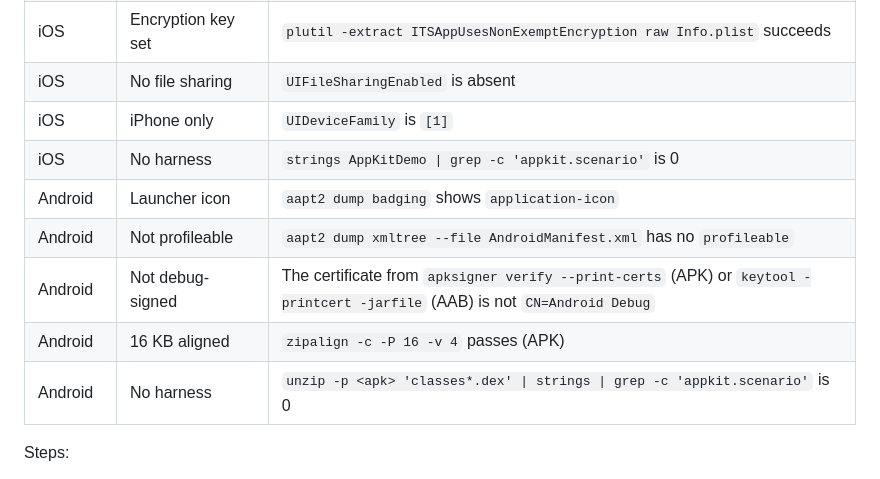
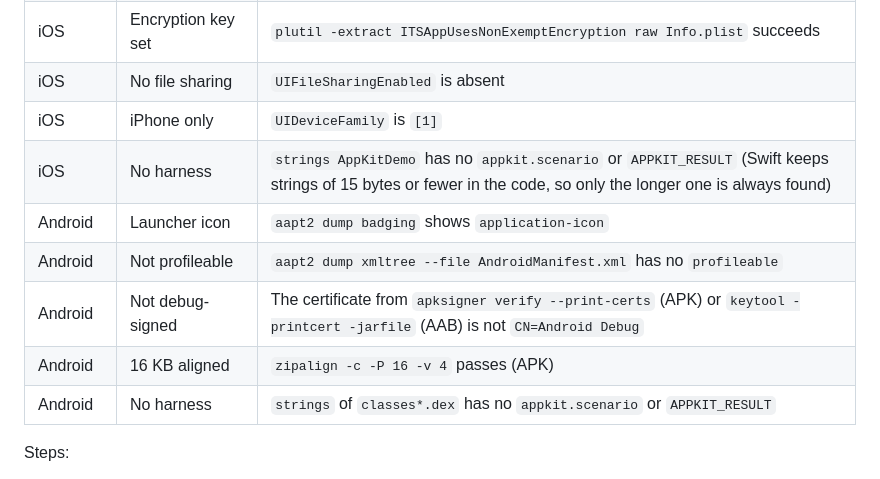
Before and after one commit to glesage/freenet-appkit, a Markdown page: docs/store-build-plan.md, the part around the change. Drawn GitHub-style.

Commit message:
Plan: harness check also looks for APPKIT_RESULT
Co-Authored-By: Claude Opus 5.5 <noreply@anthropic.com>

```diff
--- a/docs/store-build-plan.md
+++ b/docs/store-build-plan.md
@@ -147,12 +147,12 @@ The repository has no unit test targets. Each task checks its result with `scrip
 | iOS | Encryption key set | `plutil -extract ITSAppUsesNonExemptEncryption raw Info.plist` succeeds |
 | iOS | No file sharing | `UIFileSharingEnabled` is absent |
 | iOS | iPhone only | `UIDeviceFamily` is `[1]` |
-| iOS | No harness | `strings AppKitDemo \| grep -c 'appkit.scenario'` is 0 |
+| iOS | No harness | `strings AppKitDemo` has no `appkit.scenario` or `APPKIT_RESULT` (Swift keeps strings of 15 bytes or fewer in the code, so only the longer one is always found) |
 | Android | Launcher icon | `aapt2 dump badging` shows `application-icon` |
 | Android | Not profileable | `aapt2 dump xmltree --file AndroidManifest.xml` has no `profileable` |
 | Android | Not debug-signed | The certificate from `apksigner verify --print-certs` (APK) or `keytool -printcert -jarfile` (AAB) is not `CN=Android Debug` |
 | Android | 16 KB aligned | `zipalign -c -P 16 -v 4` passes (APK) |
-| Android | No harness | `unzip -p <apk> 'classes*.dex' \| strings \| grep -c 'appkit.scenario'` is 0 |
+| Android | No harness | `strings` of `classes*.dex` has no `appkit.scenario` or `APPKIT_RESULT` |
 
 Steps:
 
```
